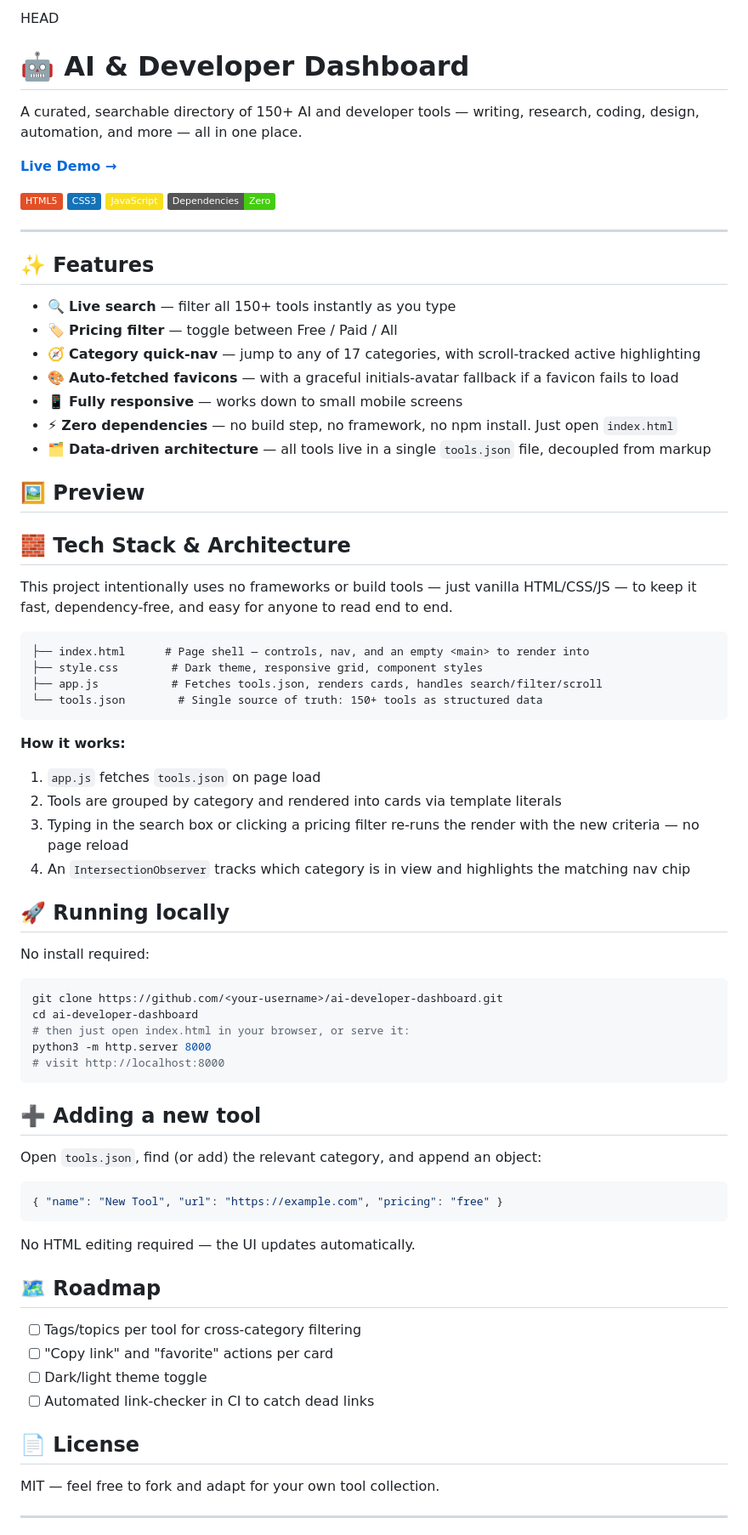
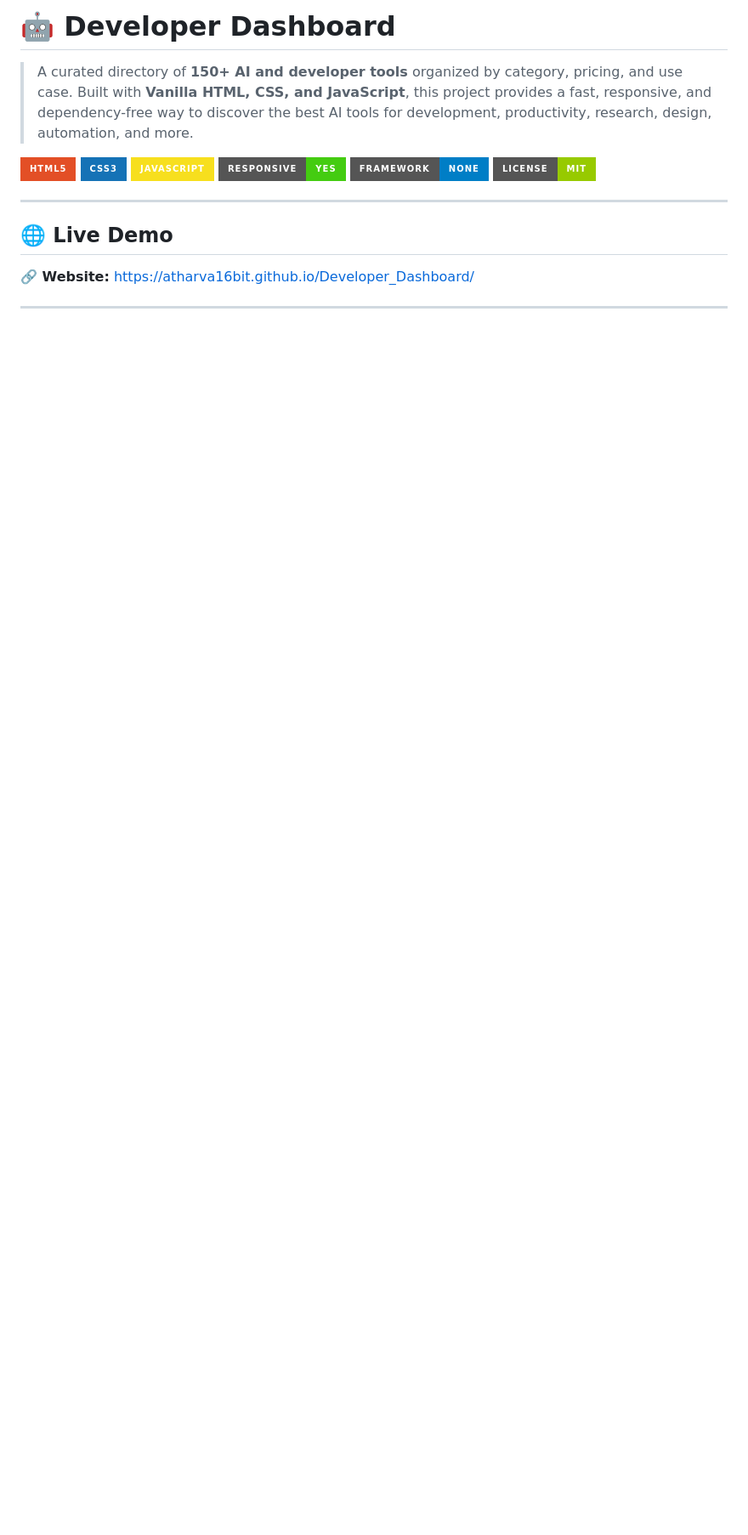
Before and after one commit to Atharva16bit/Developer_DashBoard, a Markdown page: README.md, the part around one of its changes. Shown at 85% size. Rendered like a GitHub page; badges without logos; blank space fills up the shorter version.

Commit message:
Revise README for clarity and project details
Updated the README to enhance clarity and organization, including a live demo link, project features, and improved project structure details.

````diff
--- a/README.md
+++ b/README.md
@@ -1,81 +1,20 @@
-HEAD
-# 🤖 AI & Developer Dashboard
+# 🤖 Developer Dashboard
 
-A curated, searchable directory of 150+ AI and developer tools — writing, research, coding, design, automation, and more — all in one place.
+> A curated directory of **150+ AI and developer tools** organized by category, pricing, and use case. Built with **Vanilla HTML, CSS, and JavaScript**, this project provides a fast, responsive, and dependency-free way to discover the best AI tools for development, productivity, research, design, automation, and more.
 
-**[Live Demo →](#)** <!-- replace with your deployed URL once live -->
-
-![HTML5](https://img.shields.io/badge/HTML5-E34F26?style=flat&logo=html5&logoColor=white)
-![CSS3](https://img.shields.io/badge/CSS3-1572B6?style=flat&logo=css3&logoColor=white)
-![JavaScript](https://img.shields.io/badge/JavaScript-F7DF1E?style=flat&logo=javascript&logoColor=black)
-![No Framework](https://img.shields.io/badge/Dependencies-Zero-success)
+![HTML5](https://img.shields.io/badge/HTML5-E34F26?style=for-the-badge\&logo=html5\&logoColor=white)
+![CSS3](https://img.shields.io/badge/CSS3-1572B6?style=for-the-badge\&logo=css3\&logoColor=white)
+![JavaScript](https://img.shields.io/badge/JavaScript-F7DF1E?style=for-the-badge\&logo=javascript\&logoColor=black)
+![Responsive](https://img.shields.io/badge/Responsive-Yes-success?style=for-the-badge)
+![Vanilla JS](https://img.shields.io/badge/Framework-None-blue?style=for-the-badge)
+![License](https://img.shields.io/badge/License-MIT-green?style=for-the-badge)
 
 ---
 
-## ✨ Features
+## 🌐 Live Demo
 
-- 🔍 **Live search** — filter all 150+ tools instantly as you type
-- 🏷️ **Pricing filter** — toggle between Free / Paid / All
-- 🧭 **Category quick-nav** — jump to any of 17 categories, with scroll-tracked active highlighting
-- 🎨 **Auto-fetched favicons** — with a graceful initials-avatar fallback if a favicon fails to load
-- 📱 **Fully responsive** — works down to small mobile screens
-- ⚡ **Zero dependencies** — no build step, no framework, no npm install. Just open `index.html`
-- 🗂️ **Data-driven architecture** — all tools live in a single `tools.json` file, decoupled from markup
-
-## 🖼️ Preview
-
-<!-- Add a screenshot or GIF here once deployed, e.g. -->
-<!-- ![Dashboard preview](./preview.png) -->
-
-## 🧱 Tech Stack & Architecture
-
-This project intentionally uses no frameworks or build tools — just vanilla HTML/CSS/JS — to keep it fast, dependency-free, and easy for anyone to read end to end.
-
-```
-├── index.html      # Page shell — controls, nav, and an empty <main> to render into
-├── style.css        # Dark theme, responsive grid, component styles
-├── app.js           # Fetches tools.json, renders cards, handles search/filter/scroll
-└── tools.json        # Single source of truth: 150+ tools as structured data
-```
-
-**How it works:**
-1. `app.js` fetches `tools.json` on page load
-2. Tools are grouped by category and rendered into cards via template literals
-3. Typing in the search box or clicking a pricing filter re-runs the render with the new criteria — no page reload
-4. An `IntersectionObserver` tracks which category is in view and highlights the matching nav chip
-
-## 🚀 Running locally
-
-No install required:
-
-```bash
-git clone https://github.com/<your-username>/ai-developer-dashboard.git
-cd ai-developer-dashboard
-# then just open index.html in your browser, or serve it:
-python3 -m http.server 8000
-# visit http://localhost:8000
-```
-
-## ➕ Adding a new tool
-
-Open `tools.json`, find (or add) the relevant category, and append an object:
-
-```json
-{ "name": "New Tool", "url": "https://example.com", "pricing": "free" }
-```
-
-No HTML editing required — the UI updates automatically.
-
-## 🗺️ Roadmap
-
-- [ ] Tags/topics per tool for cross-category filtering
-- [ ] "Copy link" and "favorite" actions per card
-- [ ] Dark/light theme toggle
-- [ ] Automated link-checker in CI to catch dead links
-
-## 📄 License
-
-MIT — feel free to fork and adapt for your own tool collection.
+**🔗 Website:**
+https://atharva16bit.github.io/Developer_Dashboard/
 
 ---
 
````
Also changed, not shown: other parts of README.md (+276 -4 lines).
